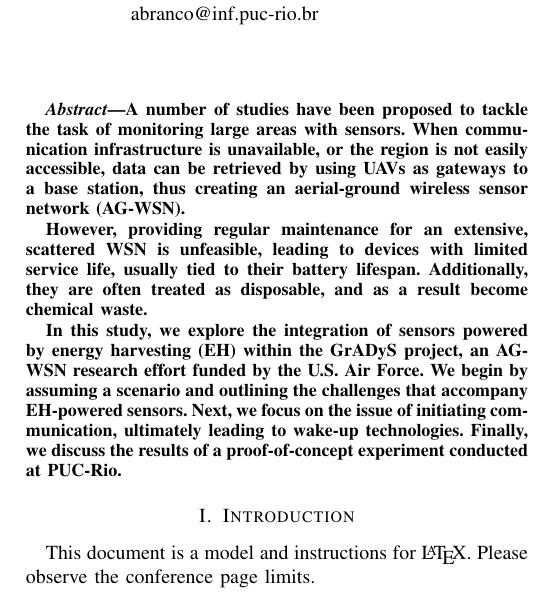
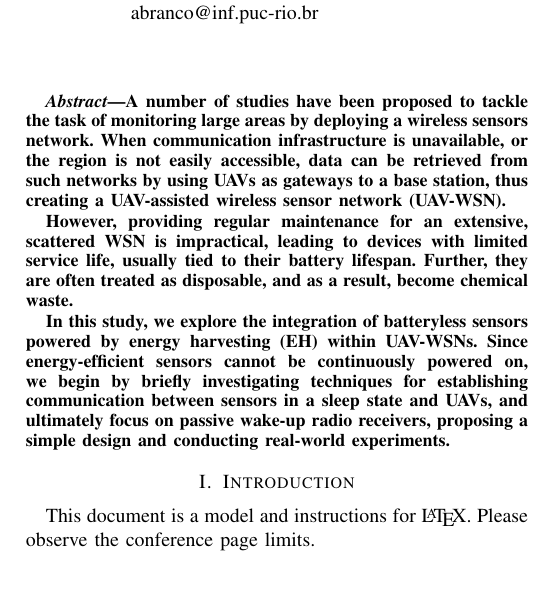
Before and after one commit to bathwaterpizza/colloquium-ic, a LaTeX paper (conference_101719.tex): part of one column of page 1 of 3, cut so that both start at the same text. Compiled offline with pdfLaTeX; a missing font is replaced by an installed copy or a similar font; a LaTeX package or settings file that is missing is left out.

Commit message:
Rewrote abstract, add gitignore

```diff
--- a/conference_101719.tex
+++ b/conference_101719.tex
@@ -11,7 +11,7 @@
 T\kern-.1667em\lower.7ex\hbox{E}\kern-.125emX}}
 \begin{document}
 
-\title{Wake-up radios}
+\title{Exploring Energy-Efficient Communication in UAV-assisted Batteryless Wireless Sensor Networks}
 
 \author{
   \IEEEauthorblockN{Miguel Brandt}
@@ -42,11 +42,16 @@ T\kern-.1667em\lower.7ex\hbox{E}\kern-.125emX}}
 \maketitle
 
 \begin{abstract}
-  A number of studies have been proposed to tackle the task of monitoring large areas with sensors. When communication infrastructure is unavailable, or the region is not easily accessible, data can be retrieved by using UAVs as gateways to a base station, thus creating an aerial-ground wireless sensor network (AG-WSN).
+  A number of studies have been proposed to tackle the task of monitoring large areas by deploying a wireless sensors network. When communication infrastructure is unavailable, or the region is not easily accessible,
+  data can be retrieved from such networks by using UAVs as gateways to a base station, thus creating a UAV-assisted
+  wireless sensor network (UAV-WSN).
 
-  However, providing regular maintenance for an extensive, scattered WSN is unfeasible, leading to devices with limited service life, usually tied to their battery lifespan. Additionally, they are often treated as disposable, and as a result become chemical waste.
+  However, providing regular maintenance for an extensive, scattered WSN is impractical, leading
+  to devices with limited service life, usually tied to their battery lifespan. Further, they are
+  often treated as disposable, and as a result, become chemical waste.
 
-  In this study, we explore the integration of sensors powered by energy harvesting (EH) within the GrADyS project, an AG-WSN research effort funded by the U.S. Air Force. We begin by assuming a scenario and outlining the challenges that accompany EH-powered sensors. Next, we focus on the issue of initiating communication, ultimately leading to wake-up technologies. Finally, we discuss the results of a proof-of-concept experiment conducted at PUC-Rio.
+  In this study, we explore the integration of batteryless sensors powered by energy harvesting (EH) within
+  UAV-WSNs. Since energy-efficient sensors cannot be continuously powered on, we begin by briefly investigating techniques for establishing communication between sensors in a sleep state and UAVs, and ultimately focus on passive wake-up radio receivers, proposing a simple design and conducting real-world experiments.
 \end{abstract}
 
 \section{Introduction}
```
Also changed, not shown: conference_101719.pdf, 4 other files.
